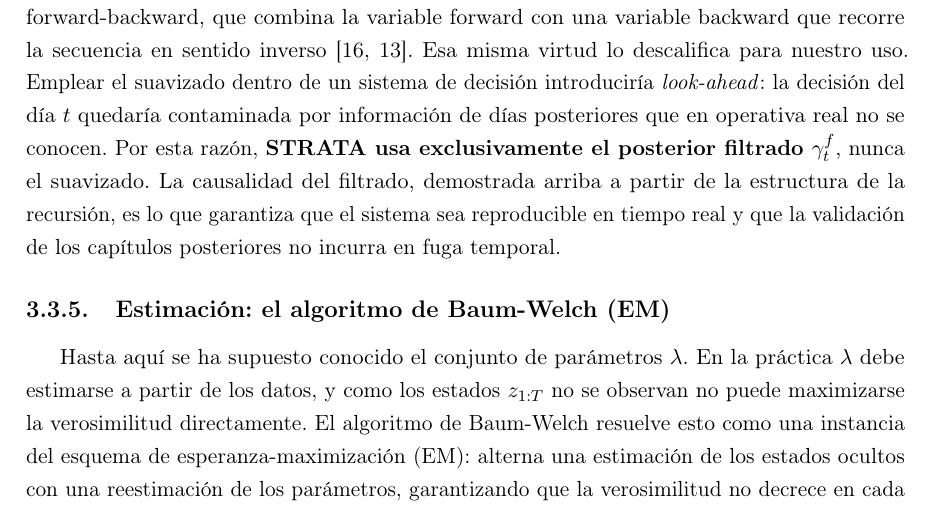
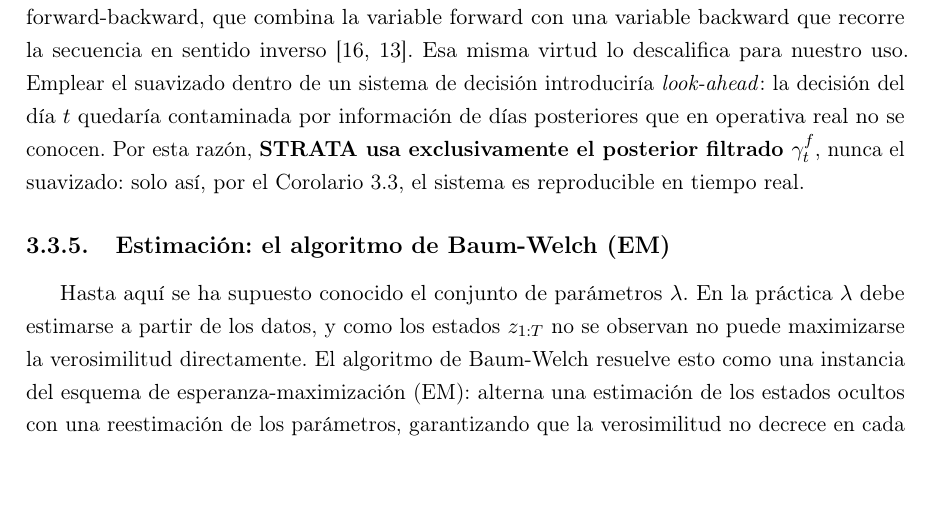
Before and after one commit to RaquelGarciah/Real-time-statistical-supervision-of-an-AI-trading-agent, a LaTeX thesis (tesis/main.tex, which reads tesis/chapters/03_marco_teorico.tex): part of page 14 of 40, cut so that both start at the same text, the shorter picture padded with empty space. Compiled offline with pdfLaTeX.

Commit message:
wip(tesis): autosave 2026-06-18 17:32

```diff
--- a/tesis/chapters/03_marco_teorico.tex
+++ b/tesis/chapters/03_marco_teorico.tex
@@ -209,7 +209,7 @@ Esto contrasta con el \emph{posterior suavizado}
 \[
 \Prob(z_t = k \mid x_{1:T}),
 \]
-que condiciona sobre la secuencia completa hasta el final $T$, incluyendo $x_{t+1:T}$. El suavizado es una estimación mejor del régimen pasado precisamente porque incorpora lo que ocurrió después: el conocimiento del futuro afina el juicio sobre el presente. Se calcula con el algoritmo forward-backward, que combina la variable forward con una variable backward que recorre la secuencia en sentido inverso \cite{baum1970, rabiner1989}. Esa misma virtud lo descalifica para nuestro uso. Emplear el suavizado dentro de un sistema de decisión introduciría \emph{look-ahead}: la decisión del día $t$ quedaría contaminada por información de días posteriores que en operativa real no se conocen. Por esta razón, \textbf{STRATA usa exclusivamente el posterior filtrado $\gammaf$}, nunca el suavizado. La causalidad del filtrado, demostrada arriba a partir de la estructura de la recursión, es lo que garantiza que el sistema sea reproducible en tiempo real y que la validación de los capítulos posteriores no incurra en fuga temporal.
+que condiciona sobre la secuencia completa hasta el final $T$, incluyendo $x_{t+1:T}$. El suavizado es una estimación mejor del régimen pasado precisamente porque incorpora lo que ocurrió después: el conocimiento del futuro afina el juicio sobre el presente. Se calcula con el algoritmo forward-backward, que combina la variable forward con una variable backward que recorre la secuencia en sentido inverso \cite{baum1970, rabiner1989}. Esa misma virtud lo descalifica para nuestro uso. Emplear el suavizado dentro de un sistema de decisión introduciría \emph{look-ahead}: la decisión del día $t$ quedaría contaminada por información de días posteriores que en operativa real no se conocen. Por esta razón, \textbf{STRATA usa exclusivamente el posterior filtrado $\gammaf$}, nunca el suavizado: solo así, por el Corolario~\ref{cor:causal}, el sistema es reproducible en tiempo real.
 
 \subsection{Estimación: el algoritmo de Baum-Welch (EM)}
 \label{sec:hmm-em}
```
